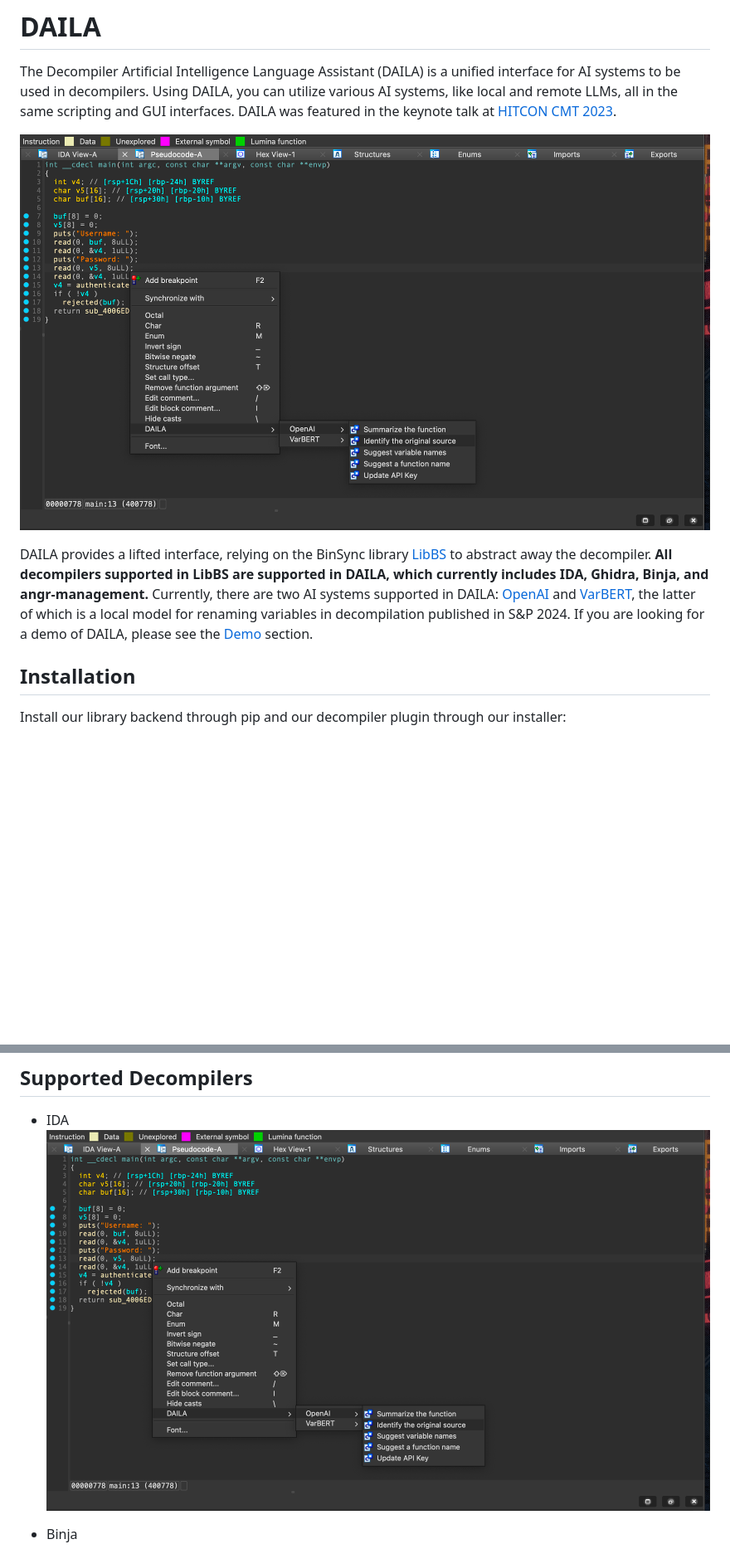
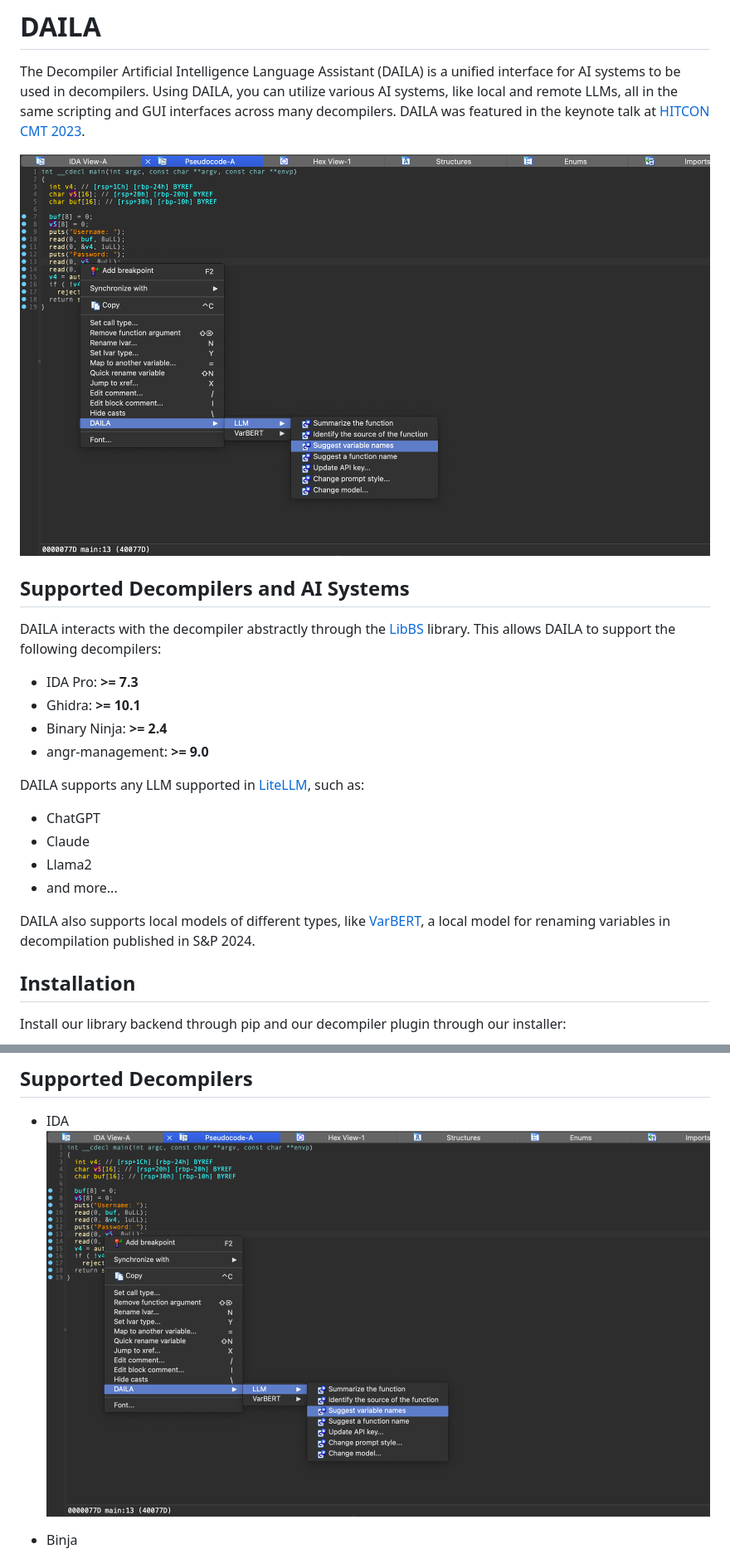
Before and after one commit to mahaloz/DAILA, a Markdown page: README.md, 2 parts joined by grey strips. Shown at 83% size. GitHub-like rendering; pictures changed too: assets/ida_daila.png; blank space fills up the shorter version.

```diff
--- a/README.md
+++ b/README.md
@@ -1,15 +1,25 @@
 # DAILA
 The Decompiler Artificial Intelligence Language Assistant (DAILA) is a unified interface for AI systems to be used in decompilers.
-Using DAILA, you can utilize various AI systems, like local and remote LLMs, all in the same scripting and GUI interfaces.
+Using DAILA, you can utilize various AI systems, like local and remote LLMs, all in the same scripting and GUI interfaces across many decompilers.
 DAILA was featured in the keynote talk at [HITCON CMT 2023](https://hitcon.org/2023/CMT/en/).
 
 ![](./assets/ida_daila.png)
 
-DAILA provides a lifted interface, relying on the BinSync library [LibBS](https://github.com/binsync/libbs) to abstract away the decompiler.
-**All decompilers supported in LibBS are supported in DAILA, which currently includes IDA, Ghidra, Binja, and angr-management.**
-Currently, there are two AI systems supported in DAILA: [OpenAI](https://openai.com/) and [VarBERT](https://github.com/binsync/varbert_api),
-the latter of which is a local model for renaming variables in decompilation published in S&P 2024.
-If you are looking for a demo of DAILA, please see the [Demo](#demo) section.
+## Supported Decompilers and AI Systems
+DAILA interacts with the decompiler abstractly through the [LibBS](https://github.com/binsync/libbs) library.
+This allows DAILA to support the following decompilers:
+- IDA Pro: **>= 7.3**
+- Ghidra: **>= 10.1**
+- Binary Ninja: **>= 2.4**
+- angr-management: **>= 9.0**
+
+DAILA supports any LLM supported in [LiteLLM](https://github.com/BerriAI/litellm), such as:
+- ChatGPT
+- Claude
+- Llama2
+- and more...
+
+DAILA also supports local models of different types, like [VarBERT](https://github.com/binsync/varbert_api), a local model for renaming variables in decompilation published in S&P 2024.
 
 ## Installation
 Install our library backend through pip and our decompiler plugin through our installer:
```
Also changed, not shown: 1 other file.
